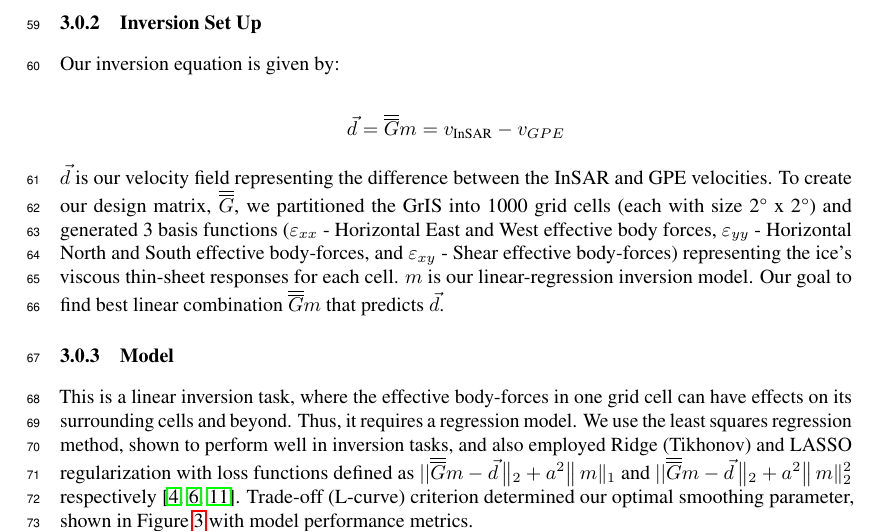
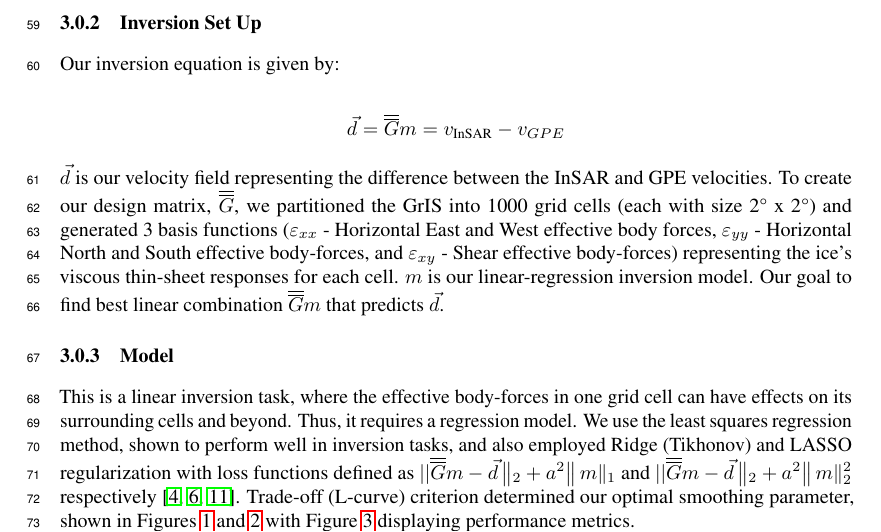
Before and after one commit to kisholabs/research_edits_v0, a LaTeX paper (tackling_climate_workshop.tex): part of page 2 of 4, cut so that both start at the same text. Compiled offline with pdfLaTeX.

Commit message:
Commit for version 134

```diff
--- a/tackling_climate_workshop.tex
+++ b/tackling_climate_workshop.tex
@@ -121,7 +121,7 @@ $\vec{d}$ is our velocity field representing the difference between the InSAR an
 
 \subsubsection{Model}
 
-This is a linear inversion task, where the effective body-forces in one grid cell can have effects on its surrounding cells and beyond. Thus, it requires a regression model. We use the least squares regression method, shown to perform well in inversion tasks, and also employed Ridge (Tikhonov) and LASSO regularization with loss functions defined as $|| \overline{\overline{G}} m-\vec{d}\left\|_{2}+a^{2}\right\| m \|_{1}$ and $|| \overline{\overline{G}} m-\vec{d}\left\|_{2}+a^{2}\right\| m \|_{2}^{2}$ respectively \cite{lines_review_1984, marquardt_ridge_1975, tibshirani_regression_2011}. Trade-off (L-curve) criterion determined our optimal smoothing parameter, shown in Figure \ref{Fig:Data1c} with model performance metrics.
+This is a linear inversion task, where the effective body-forces in one grid cell can have effects on its surrounding cells and beyond. Thus, it requires a regression model. We use the least squares regression method, shown to perform well in inversion tasks, and also employed Ridge (Tikhonov) and LASSO regularization with loss functions defined as $|| \overline{\overline{G}} m-\vec{d}\left\|_{2}+a^{2}\right\| m \|_{1}$ and $|| \overline{\overline{G}} m-\vec{d}\left\|_{2}+a^{2}\right\| m \|_{2}^{2}$ respectively \cite{lines_review_1984, marquardt_ridge_1975, tibshirani_regression_2011}. Trade-off (L-curve) criterion determined our optimal smoothing parameter, shown in Figures \ref{Fig:Data1a} and  \ref{Fig:Data1b} with Figure \ref{Fig:Data1c} displaying performance metrics.
 
 \begin{figure}[!htb]
    \begin{minipage}{0.33\textwidth}
```
